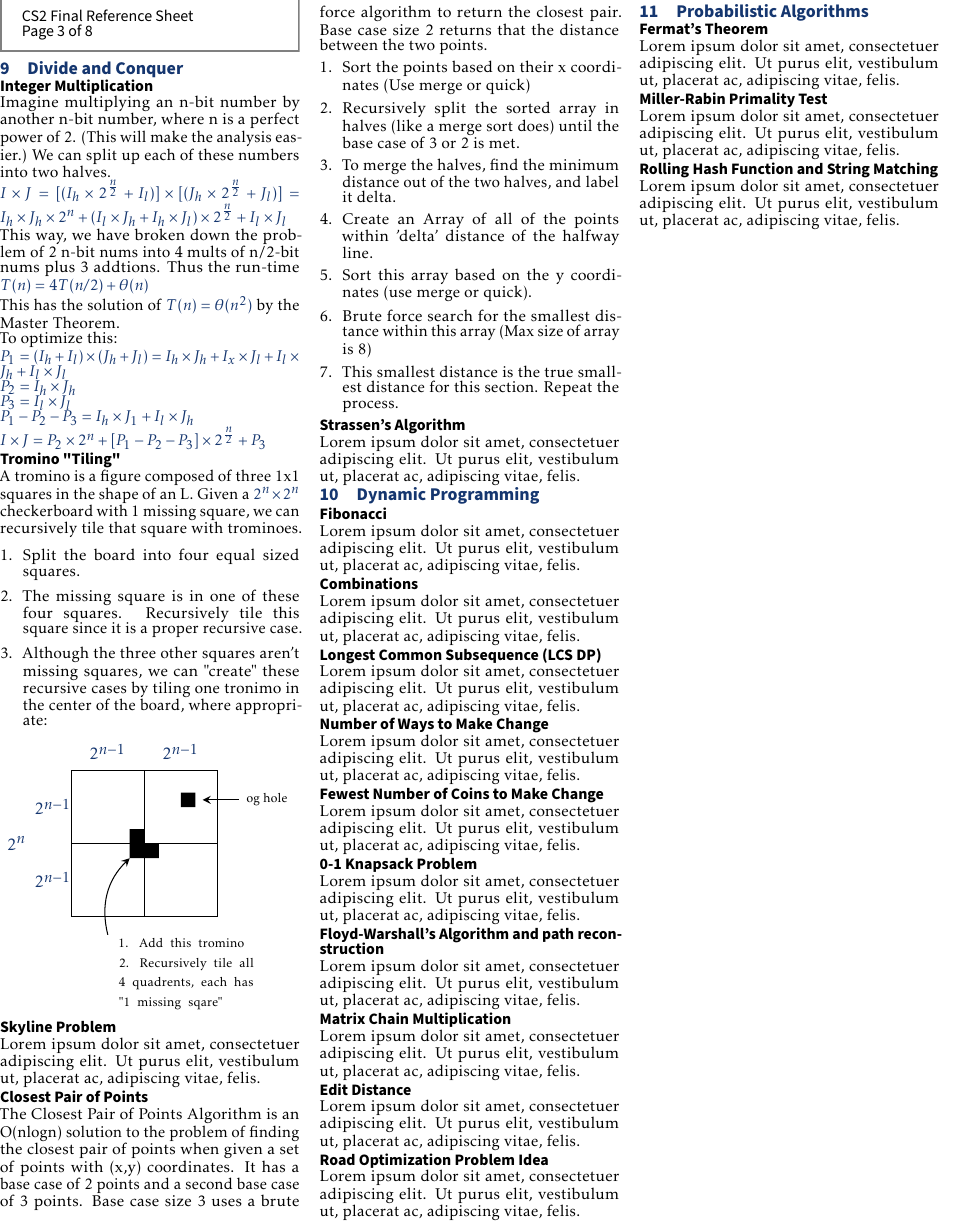
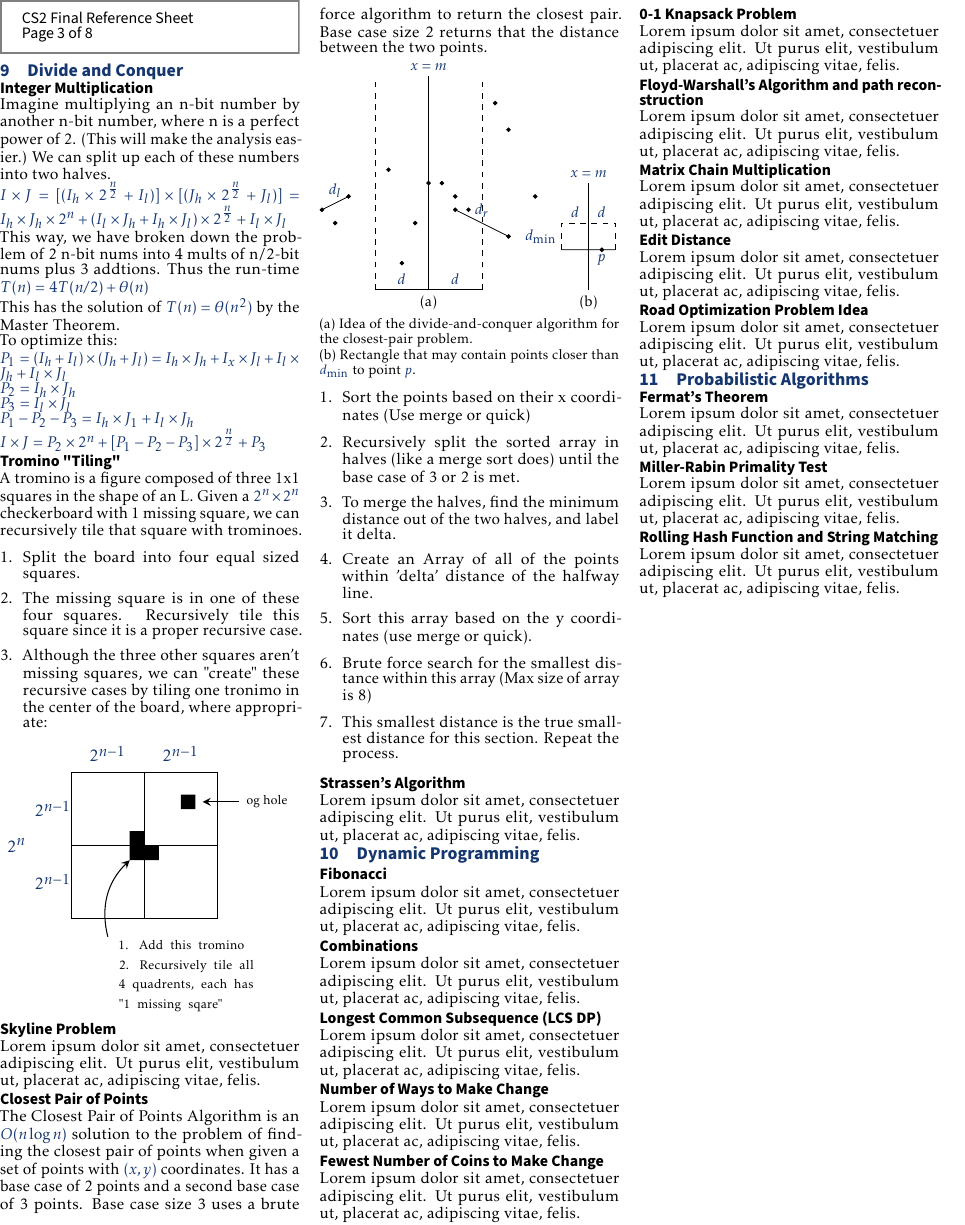
Before and after one commit to TorrentofShame/cs2-reference-sheet, a LaTeX document (reference.tex, which reads contents/divide.tex): part of page 3 of 3, cut so that both start at the same text. Compiled offline with pdfLaTeX.

Commit message:
closest-pair diagram

```diff
--- a/contents/divide.tex
+++ b/contents/divide.tex
@@ -69,9 +69,49 @@ square with trominoes.
 \subsection*{Skyline Problem}
 \lipsum[1][1-2]
 \subsection*{Closest Pair of Points}
-The Closest Pair of Points Algorithm is an O(nlogn) solution to the problem of finding the closest pair of points
-when given a set of points with (x,y) coordinates. It has a base case of 2 points and a second base case of 3 points.
+The Closest Pair of Points Algorithm is an $O(n\log n)$ solution to the problem of finding the closest pair of points
+when given a set of points with $(x,y)$ coordinates. It has a base case of 2 points and a second base case of 3 points.
 Base case size 3 uses a brute force algorithm to return the closest pair. Base case size 2 returns that the distance between the two points.
+
+\resizebox{\linewidth}{!}{%
+\begin{tikzpicture}
+    \foreach \x/ \y in {1/2, -1/1.5, -0.5/1.75, 3/1.75, 1.5/1.5, 2.5/1,
+                        0.5/0.5, 1.5/1.75, 0.75/1.25, 0.25/2.25, 1.25/2, 1.75/1.5,
+                        2.25/3.5, 2.5/3, -0.75/1.25}
+        \filldraw[black] (\x,\y) circle (1pt);
+
+    \path[draw] (-1,1.5) -- (-0.5,1.75) node[midway,above] {$d_l$};
+
+    \path[draw] (1.5,1.5) -- (2.5,1) node[midway,above] {$d_r$};
+
+    % d line
+    \path[draw] (0,0) -- +(1,0) node[midway,above] {$d$} -- (2,0) node[midway,above] {$d$};
+
+    % d other line
+    \path[draw] (1,0) node[below] {(a)} -- +(0,4) node[above] {$x=m$};
+
+    \path[draw,dashed] (0,0) -- +(0,4)
+        (2,0) -- +(0,4);
+
+    % b
+
+    \path[draw,fill] (4,0) node[below] {(b)} -- +(0,2) node[above] {$x=m$}
+        ++(-0.5,0.75) -- +(1,0)
+        ++(0.75,0) circle (1pt) node[below] {$p$};
+
+    \path[draw,dashed] (3.5,0.75) -- +(90:0.5) node[midway, left] {$d_{\text{min}}$}
+        -- +(0.5,0.5) node[midway, above] {$d$} -- +(1,0.5) node[midway, above] {$d$}
+        -- +(1,0);
+
+\end{tikzpicture}
+}
+
+{\scriptsize
+(a) Idea of the divide-and-conquer algorithm for the closest-pair problem.
+
+(b) Rectangle that may contain points closer than $d_{\text{min}}$ to point $p$.
+}
+
 \begin{enumerate}
     \item Sort the points based on their x coordinates (Use merge or quick)
     \item Recursively split the sorted array in halves (like a merge sort does) until the base case of 3 or 2 is met.
```
Also changed, not shown: reference.pdf.
